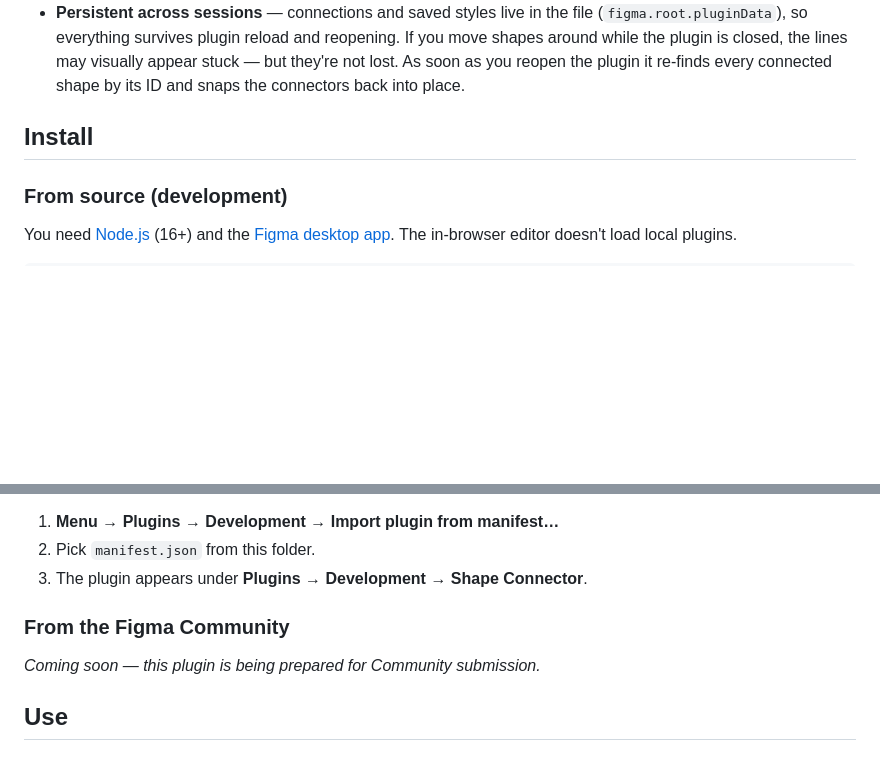
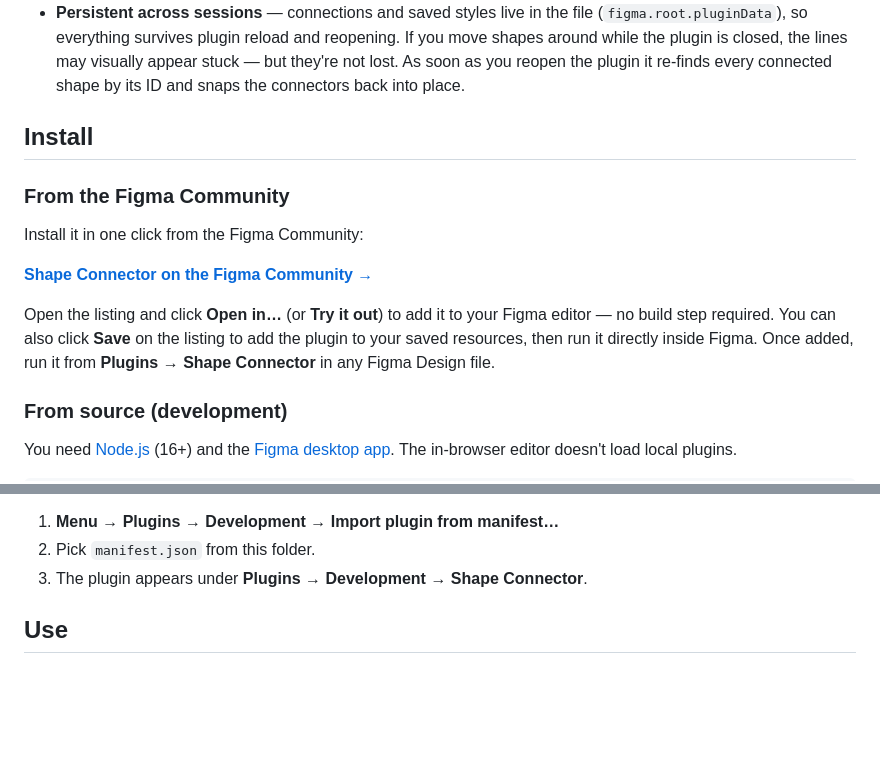
Before and after one commit to guzforster/shape-connector, a Markdown page: README.md, 2 parts joined by grey strips. Drawn GitHub-style; blank space fills up the shorter version.

Commit message:
Document Figma Community install; list it first
Co-Authored-By: Claude Opus 4.8 (1M context) <noreply@anthropic.com>

```diff
--- a/README.md
+++ b/README.md
@@ -23,6 +23,14 @@ A Figma plugin that connects any shape to any other shape with a line that stays
 
 ## Install
 
+### From the Figma Community
+
+Install it in one click from the Figma Community:
+
+**[Shape Connector on the Figma Community →](https://www.figma.com/community/plugin/1647599639795901210)**
+
+Open the listing and click **Open in…** (or **Try it out**) to add it to your Figma editor — no build step required. You can also click **Save** on the listing to add the plugin to your saved resources, then run it directly inside Figma. Once added, run it from **Plugins → Shape Connector** in any Figma Design file.
+
 ### From source (development)
 
 You need [Node.js](https://nodejs.org/) (16+) and the [Figma desktop app](https://www.figma.com/downloads/). The in-browser editor doesn't load local plugins.
@@ -39,10 +47,6 @@ Then in Figma desktop:
 1. **Menu → Plugins → Development → Import plugin from manifest…**
 2. Pick `manifest.json` from this folder.
 3. The plugin appears under **Plugins → Development → Shape Connector**.
-
-### From the Figma Community
-
-*Coming soon — this plugin is being prepared for Community submission.*
 
 ## Use
 
```
